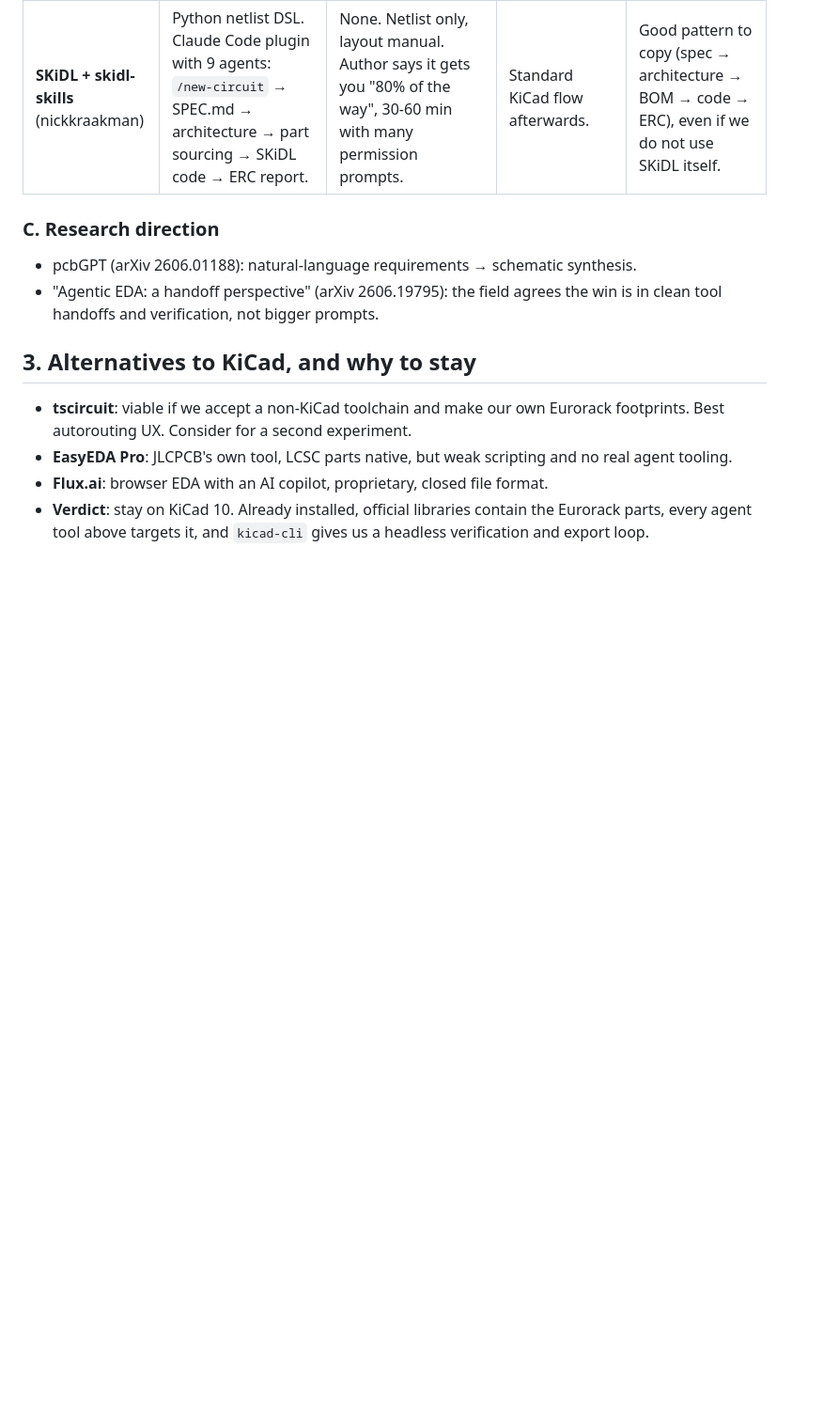
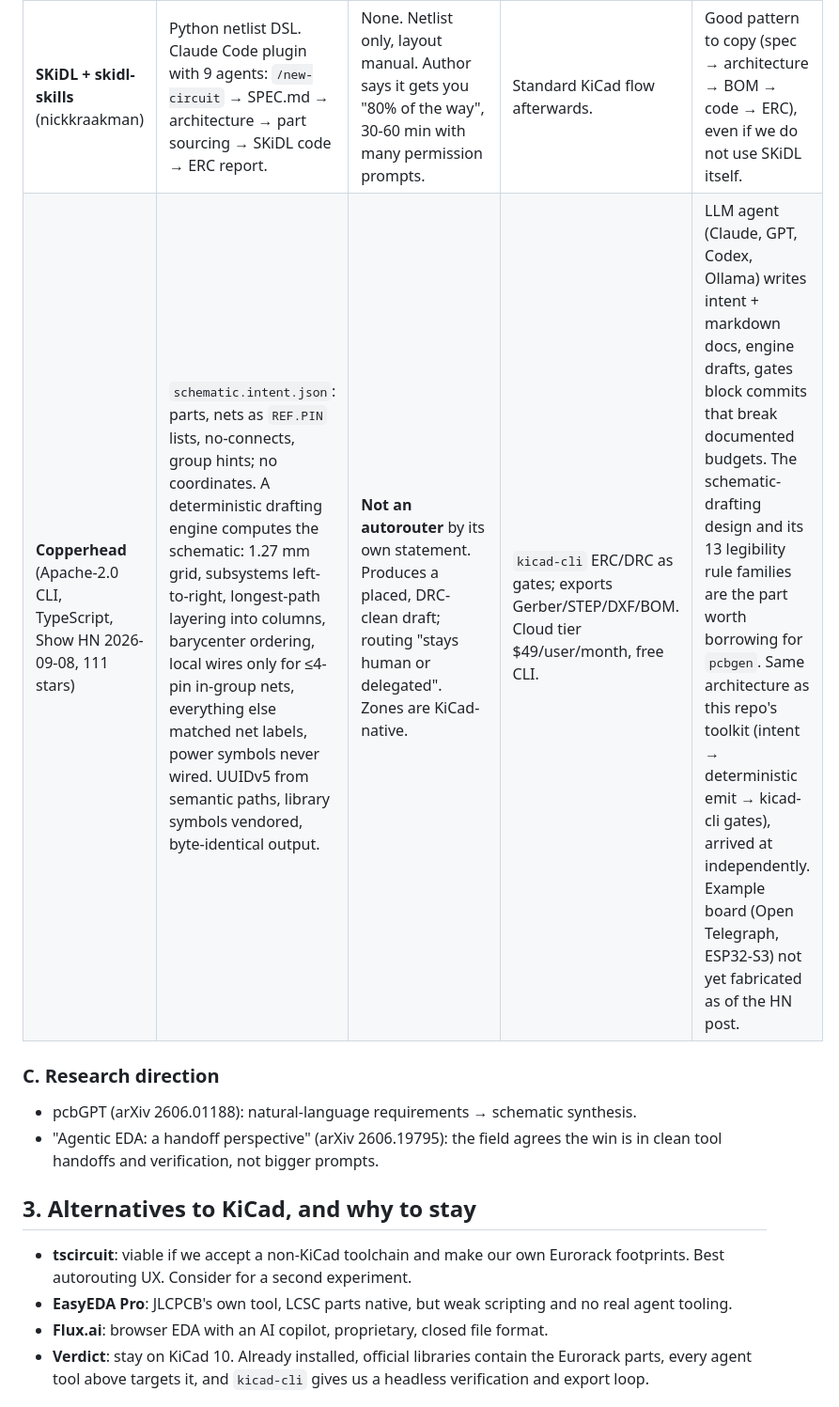
Before and after one commit to ojz/prompted-circuit-boards, a Markdown page: RESEARCH.md, the part around the change. Shown at 94% size. GitHub-like rendering; blank space fills up the shorter version.

Commit message:
RESEARCH: add Copperhead to the code-as-hardware survey
Co-Authored-By: Claude Fable 5.1 <noreply@anthropic.com>

```diff
--- a/RESEARCH.md
+++ b/RESEARCH.md
@@ -36,6 +36,7 @@ Substrate facts for KiCad 10 (verified in the CLI docs and dev docs):
 | **atopile** (MIT, YC W24) | `.ato` declarative language: modules, interfaces, units, tolerances, assertions. Compiler solves constraints, picks parts parametrically (LCSC/JLCPCB registry), updates a `.kicad_pcb`. | **No autoplace/route.** You open the generated board in pcbnew and lay it out by hand (or with Freerouting). Layouts are reused across builds. | JLCPCB stackups built in; KiCad exports. | Repo ships AGENTS.md, `.claude/`, `.cursor/`. Hackaday calls it "a strong focus on use by AI agents". `pip install atopile` or the VS Code extension. Pre-release, moves fast. |
 | **tscircuit** (MIT) | React/TypeScript JSX components → circuit JSON. | Built-in autorouter, schematic autolayout, 3D. | Gerbers, JLCPCB part import, "order from JLCPCB" flow. Has a Claude Code skill (`tscircuit` skill). Adafruit showed Codex + tscircuit designing a fabbable board with no CAD tool. | Strongest "prompt to gerber" path today, but KiCad is not in the loop and Eurorack footprints (Thonkiconn, Alpha 9 mm) are not in its registry. |
 | **SKiDL + skidl-skills** (nickkraakman) | Python netlist DSL. Claude Code plugin with 9 agents: `/new-circuit` → SPEC.md → architecture → part sourcing → SKiDL code → ERC report. | None. Netlist only, layout manual. Author says it gets you "80% of the way", 30-60 min with many permission prompts. | Standard KiCad flow afterwards. | Good pattern to copy (spec → architecture → BOM → code → ERC), even if we do not use SKiDL itself. |
+| **Copperhead** (Apache-2.0 CLI, TypeScript, Show HN 2026-09-08, 111 stars) | `schematic.intent.json`: parts, nets as `REF.PIN` lists, no-connects, group hints; no coordinates. A deterministic drafting engine computes the schematic: 1.27 mm grid, subsystems left-to-right, longest-path layering into columns, barycenter ordering, local wires only for ≤4-pin in-group nets, everything else matched net labels, power symbols never wired. UUIDv5 from semantic paths, library symbols vendored, byte-identical output. | **Not an autorouter** by its own statement. Produces a placed, DRC-clean draft; routing "stays human or delegated". Zones are KiCad-native. | `kicad-cli` ERC/DRC as gates; exports Gerber/STEP/DXF/BOM. Cloud tier $49/user/month, free CLI. | LLM agent (Claude, GPT, Codex, Ollama) writes intent + markdown docs, engine drafts, gates block commits that break documented budgets. The schematic-drafting design and its 13 legibility rule families are the part worth borrowing for `pcbgen`. Same architecture as this repo's toolkit (intent → deterministic emit → kicad-cli gates), arrived at independently. Example board (Open Telegraph, ESP32-S3) not yet fabricated as of the HN post. |
 
 ### C. Research direction
 - pcbGPT (arXiv 2606.01188): natural-language requirements → schematic synthesis.
```
